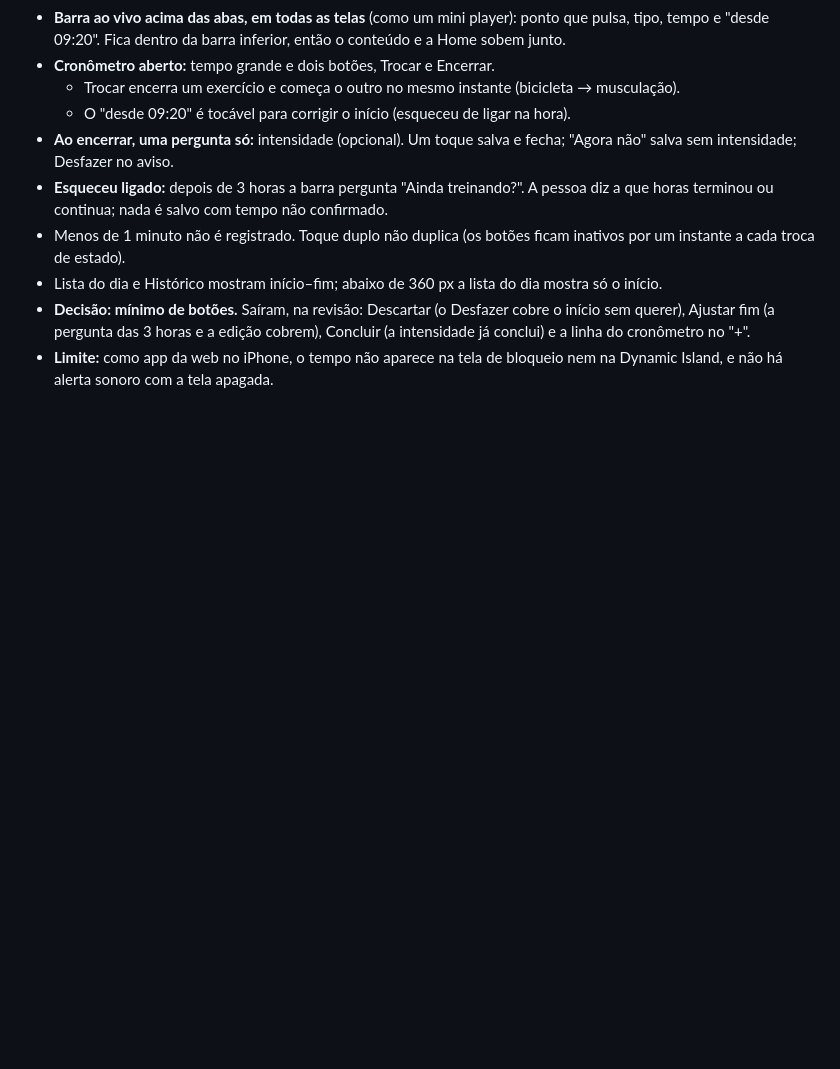
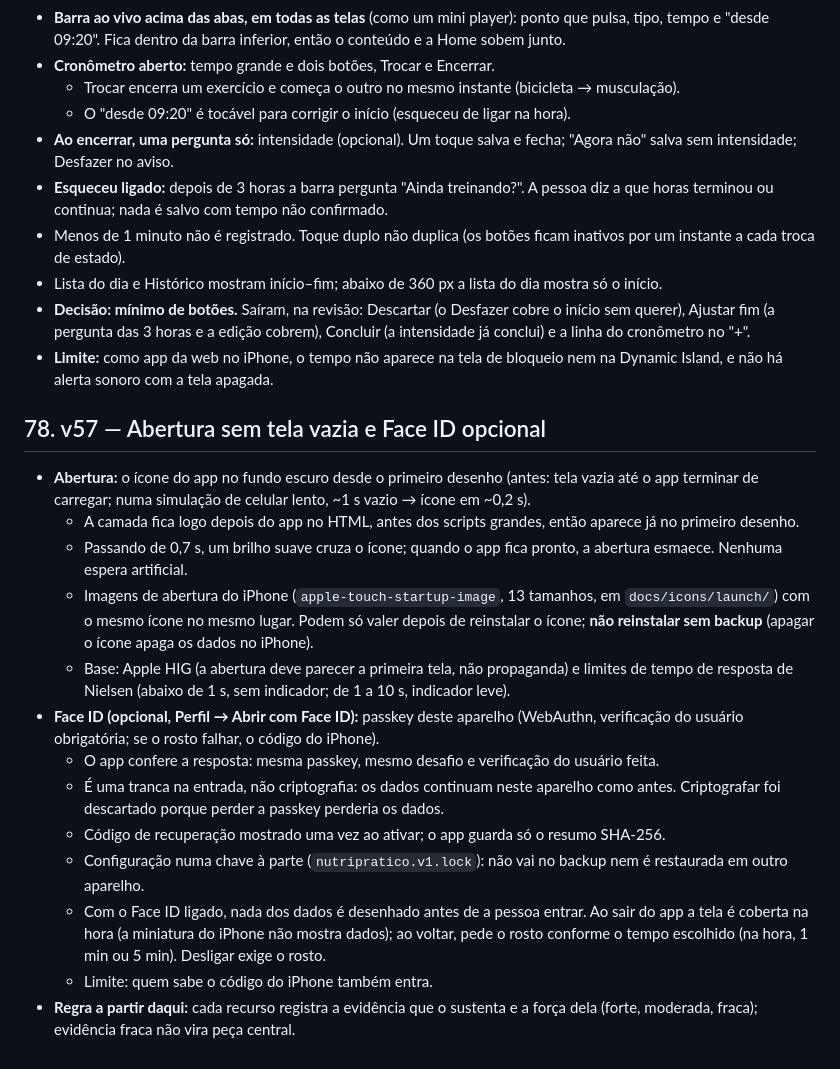
Before and after one commit to Bricemilo/nutri-pratico, a Markdown page: PRODUTO.md, the part around the change. Rendered like a GitHub page; blank space fills up the shorter version.

Commit message:
Briceno Life v57: abertura sem tela vazia e Face ID opcional
Co-Authored-By: Claude Opus 5.5 <noreply@anthropic.com>
Claude-Session: https://claude.ai/code/session_012W4b4icJnEr4n5aBcezviY

```diff
--- a/PRODUTO.md
+++ b/PRODUTO.md
@@ -1841,3 +1841,19 @@ As frases explicativas foram para dentro de "Referência": os minutos de ativida
 - Lista do dia e Histórico mostram início–fim; abaixo de 360 px a lista do dia mostra só o início.
 - **Decisão: mínimo de botões.** Saíram, na revisão: Descartar (o Desfazer cobre o início sem querer), Ajustar fim (a pergunta das 3 horas e a edição cobrem), Concluir (a intensidade já conclui) e a linha do cronômetro no "+".
 - **Limite:** como app da web no iPhone, o tempo não aparece na tela de bloqueio nem na Dynamic Island, e não há alerta sonoro com a tela apagada.
+
+## 78. v57 — Abertura sem tela vazia e Face ID opcional
+
+- **Abertura:** o ícone do app no fundo escuro desde o primeiro desenho (antes: tela vazia até o app terminar de carregar; numa simulação de celular lento, ~1 s vazio → ícone em ~0,2 s).
+  - A camada fica logo depois do app no HTML, antes dos scripts grandes, então aparece já no primeiro desenho.
+  - Passando de 0,7 s, um brilho suave cruza o ícone; quando o app fica pronto, a abertura esmaece. Nenhuma espera artificial.
+  - Imagens de abertura do iPhone (`apple-touch-startup-image`, 13 tamanhos, em `docs/icons/launch/`) com o mesmo ícone no mesmo lugar. Podem só valer depois de reinstalar o ícone; **não reinstalar sem backup** (apagar o ícone apaga os dados no iPhone).
+  - Base: Apple HIG (a abertura deve parecer a primeira tela, não propaganda) e limites de tempo de resposta de Nielsen (abaixo de 1 s, sem indicador; de 1 a 10 s, indicador leve).
+- **Face ID (opcional, Perfil → Abrir com Face ID):** passkey deste aparelho (WebAuthn, verificação do usuário obrigatória; se o rosto falhar, o código do iPhone).
+  - O app confere a resposta: mesma passkey, mesmo desafio e verificação do usuário feita.
+  - É uma tranca na entrada, não criptografia: os dados continuam neste aparelho como antes. Criptografar foi descartado porque perder a passkey perderia os dados.
+  - Código de recuperação mostrado uma vez ao ativar; o app guarda só o resumo SHA-256.
+  - Configuração numa chave à parte (`nutripratico.v1.lock`): não vai no backup nem é restaurada em outro aparelho.
+  - Com o Face ID ligado, nada dos dados é desenhado antes de a pessoa entrar. Ao sair do app a tela é coberta na hora (a miniatura do iPhone não mostra dados); ao voltar, pede o rosto conforme o tempo escolhido (na hora, 1 min ou 5 min). Desligar exige o rosto.
+  - Limite: quem sabe o código do iPhone também entra.
+- **Regra a partir daqui:** cada recurso registra a evidência que o sustenta e a força dela (forte, moderada, fraca); evidência fraca não vira peça central.
```
